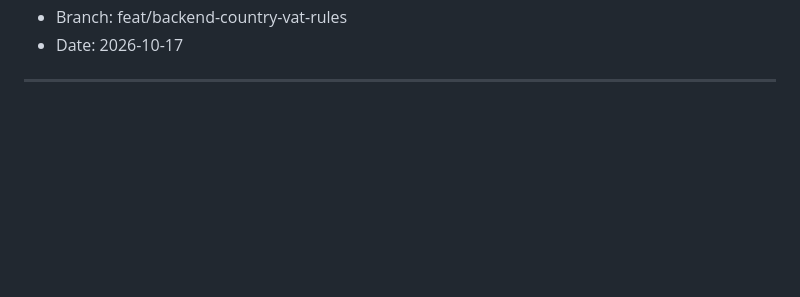
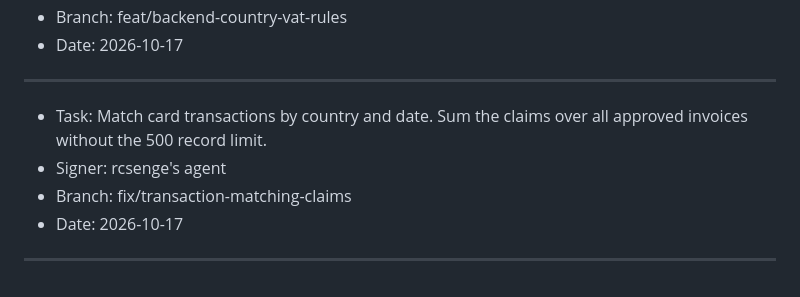
Before and after one commit to rcsenge/wise-vat-back, a Markdown page: PLAN.md, the part around the change. GitHub-like rendering; blank space fills up the shorter version.

Commit message:
chore: plan the transaction matching and claims fix
Co-Authored-By: Claude Opus 5.5 <noreply@anthropic.com>

```diff
--- a/PLAN.md
+++ b/PLAN.md
@@ -111,3 +111,10 @@ Sign every entry with the git user name. Add the suffix "'s agent" to the name.
 - Date: 2026-10-17
 
 ---
+
+- Task: Match card transactions by country and date. Sum the claims over all approved invoices without the 500 record limit.
+- Signer: rcsenge's agent
+- Branch: fix/transaction-matching-claims
+- Date: 2026-10-17
+
+---
```
